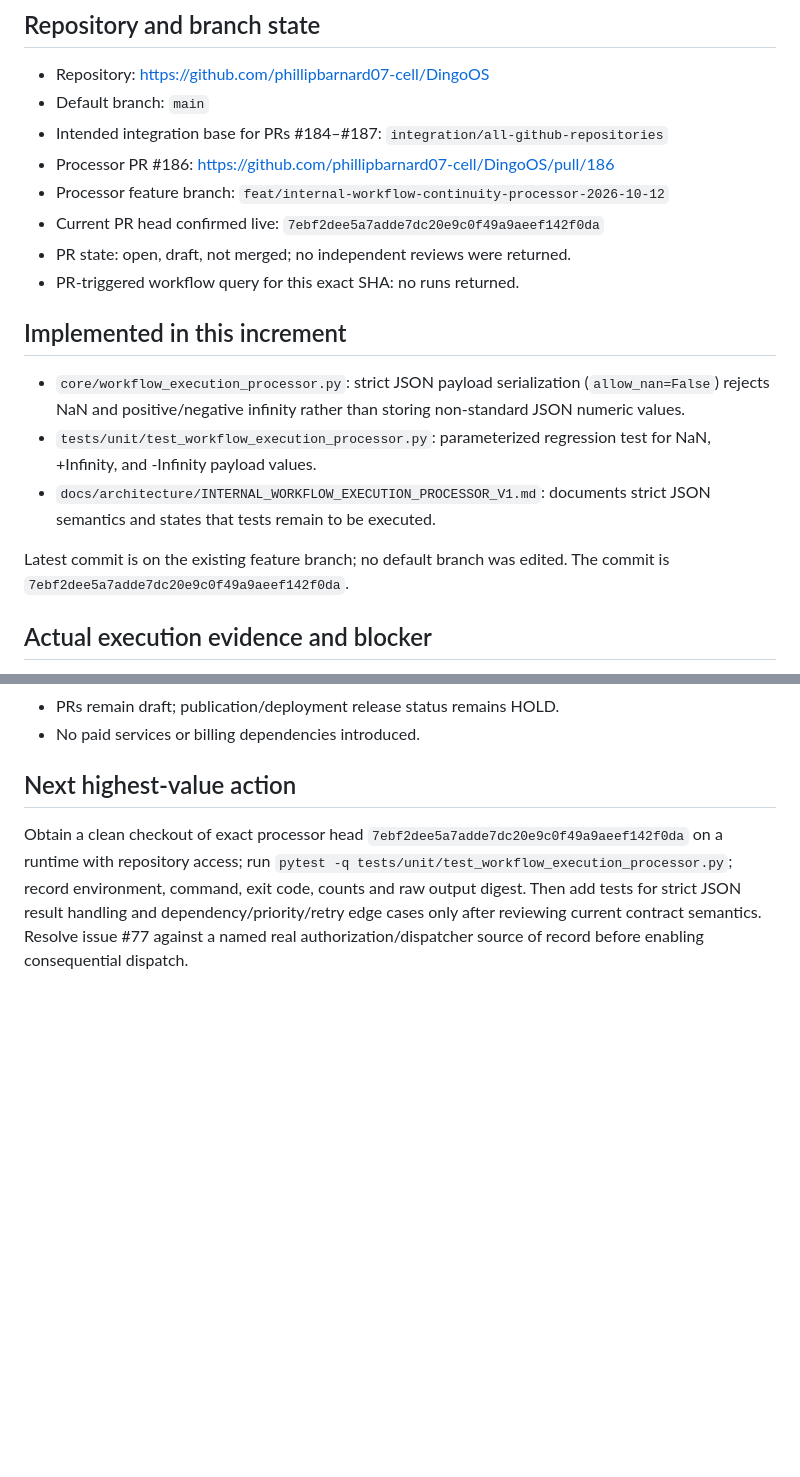
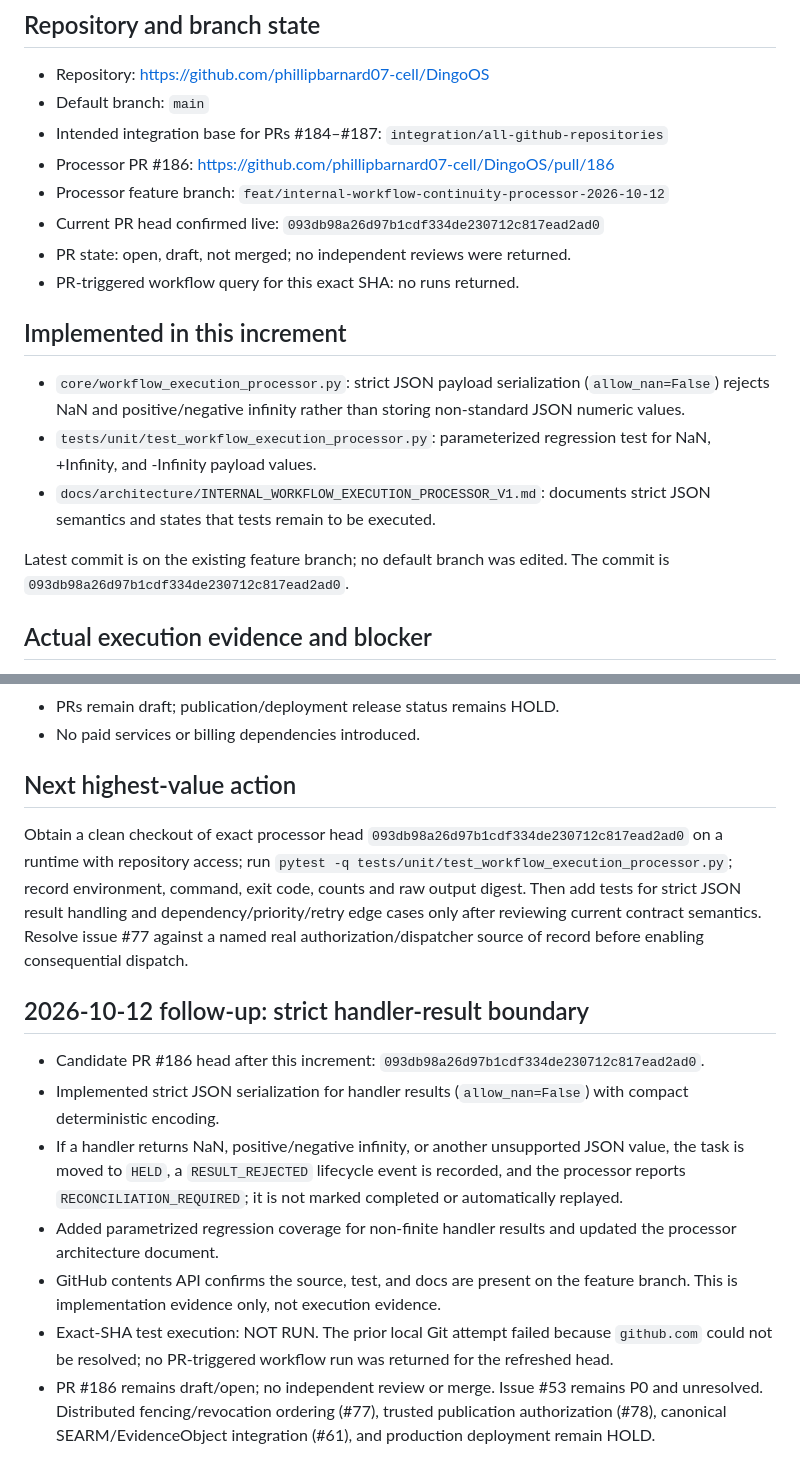
Before and after one commit to phillipbarnard07-cell/DingoOS-Project-Board, a Markdown page: progress/2026-10-12-live-reconciliation-processor-hardening.md, 2 parts joined by grey strips. Rendered like a GitHub page; blank space fills up the shorter version.

Commit message:
docs: record strict handler result hardening checkpoint

```diff
--- a/progress/2026-10-12-live-reconciliation-processor-hardening.md
+++ b/progress/2026-10-12-live-reconciliation-processor-hardening.md
@@ -6,7 +6,7 @@
 - Intended integration base for PRs #184–#187: `integration/all-github-repositories`
 - Processor PR #186: https://github.com/phillipbarnard07-cell/DingoOS/pull/186
 - Processor feature branch: `feat/internal-workflow-continuity-processor-2026-10-12`
-- Current PR head confirmed live: `7ebf2dee5a7adde7dc20e9c0f49a9aeef142f0da`
+- Current PR head confirmed live: `093db98a26d97b1cdf334de230712c817ead2ad0`
 - PR state: open, draft, not merged; no independent reviews were returned.
 - PR-triggered workflow query for this exact SHA: no runs returned.
 
@@ -15,7 +15,7 @@
 - `tests/unit/test_workflow_execution_processor.py`: parameterized regression test for NaN, +Infinity, and -Infinity payload values.
 - `docs/architecture/INTERNAL_WORKFLOW_EXECUTION_PROCESSOR_V1.md`: documents strict JSON semantics and states that tests remain to be executed.
 
-Latest commit is on the existing feature branch; no default branch was edited. The commit is `7ebf2dee5a7adde7dc20e9c0f49a9aeef142f0da`.
+Latest commit is on the existing feature branch; no default branch was edited. The commit is `093db98a26d97b1cdf334de230712c817ead2ad0`.
 
 ## Actual execution evidence and blocker
 - Source and test files were retrieved from GitHub at the current branch.
@@ -42,4 +42,15 @@ Latest commit is on the existing feature branch; no default branch was edited. T
 - No paid services or billing dependencies introduced.
 
 ## Next highest-value action
-Obtain a clean checkout of exact processor head `7ebf2dee5a7adde7dc20e9c0f49a9aeef142f0da` on a runtime with repository access; run `pytest -q tests/unit/test_workflow_execution_processor.py`; record environment, command, exit code, counts and raw output digest. Then add tests for strict JSON result handling and dependency/priority/retry edge cases only after reviewing current contract semantics. Resolve issue #77 against a named real authorization/dispatcher source of record before enabling consequential dispatch.
+Obtain a clean checkout of exact processor head `093db98a26d97b1cdf334de230712c817ead2ad0` on a runtime with repository access; run `pytest -q tests/unit/test_workflow_execution_processor.py`; record environment, command, exit code, counts and raw output digest. Then add tests for strict JSON result handling and dependency/priority/retry edge cases only after reviewing current contract semantics. Resolve issue #77 against a named real authorization/dispatcher source of record before enabling consequential dispatch.
+
+
+## 2026-10-12 follow-up: strict handler-result boundary
+
+- Candidate PR #186 head after this increment: `093db98a26d97b1cdf334de230712c817ead2ad0`.
+- Implemented strict JSON serialization for handler results (`allow_nan=False`) with compact deterministic encoding.
+- If a handler returns NaN, positive/negative infinity, or another unsupported JSON value, the task is moved to `HELD`, a `RESULT_REJECTED` lifecycle event is recorded, and the processor reports `RECONCILIATION_REQUIRED`; it is not marked completed or automatically replayed.
+- Added parametrized regression coverage for non-finite handler results and updated the processor architecture document.
+- GitHub contents API confirms the source, test, and docs are present on the feature branch. This is implementation evidence only, not execution evidence.
+- Exact-SHA test execution: NOT RUN. The prior local Git attempt failed because `github.com` could not be resolved; no PR-triggered workflow run was returned for the refreshed head.
+- PR #186 remains draft/open; no independent review or merge. Issue #53 remains P0 and unresolved. Distributed fencing/revocation ordering (#77), trusted publication authorization (#78), canonical SEARM/EvidenceObject integration (#61), and production deployment remain HOLD.
```
